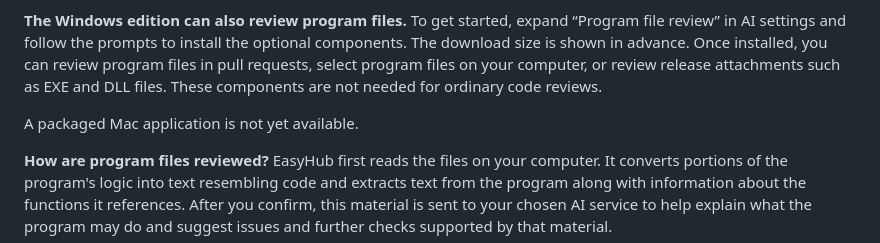
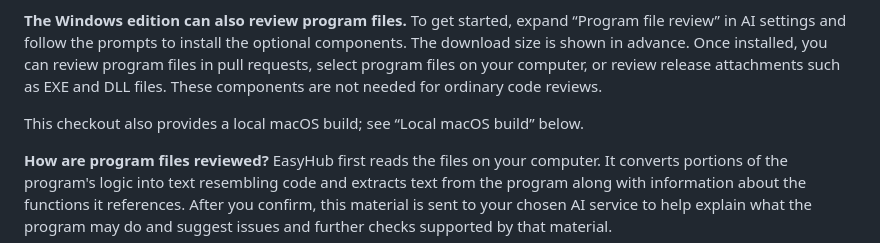
Before and after one commit to FuFu-Flash/EasyHub, a Markdown page: README.en.md, the part around one of its changes. Rendered like a GitHub page.

```diff
--- a/README.en.md
+++ b/README.en.md
@@ -48,7 +48,7 @@ Getting started on Windows or Android takes three steps:
 
 **The Windows edition can also review program files.** To get started, expand “Program file review” in AI settings and follow the prompts to install the optional components. The download size is shown in advance. Once installed, you can review program files in pull requests, select program files on your computer, or review release attachments such as EXE and DLL files. These components are not needed for ordinary code reviews.
 
-A packaged Mac application is not yet available.
+This checkout also provides a local macOS build; see “Local macOS build” below.
 
 **How are program files reviewed?** EasyHub first reads the files on your computer. It converts portions of the program's logic into text resembling code and extracts text from the program along with information about the functions it references. After you confirm, this material is sent to your chosen AI service to help explain what the program may do and suggest issues and further checks supported by that material.
 
```
Also changed, not shown: other parts of README.en.md (+1 -1 lines), README.md (+2 -2 lines).
